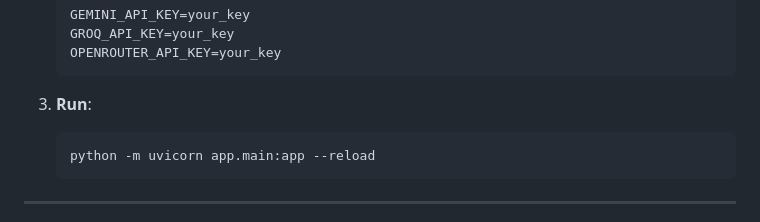
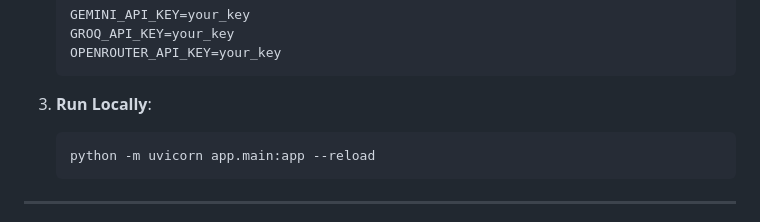
Before and after one commit to Kushal96499/Biyani-AI-Counselor, a Markdown page: README.md, the part around the change. Drawn GitHub-style.

Commit message:
docs: update run command label in README for clarity

````diff
--- a/README.md
+++ b/README.md
@@ -97,7 +97,7 @@ graph TD
    OPENROUTER_API_KEY=your_key
    ```
 
-3. **Run**:
+3. **Run Locally**:
    ```bash
    python -m uvicorn app.main:app --reload
    ```
````
